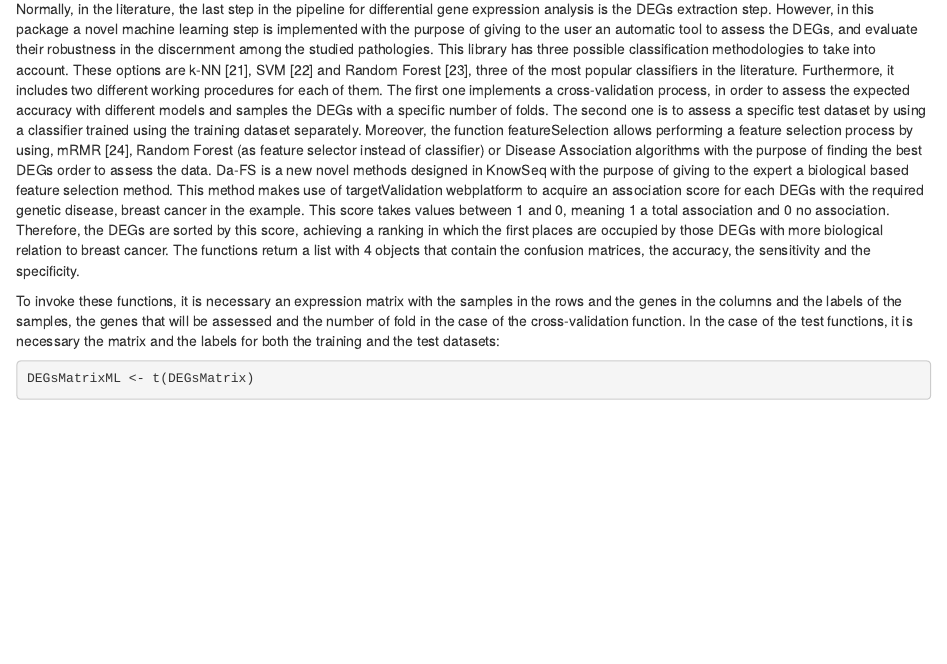
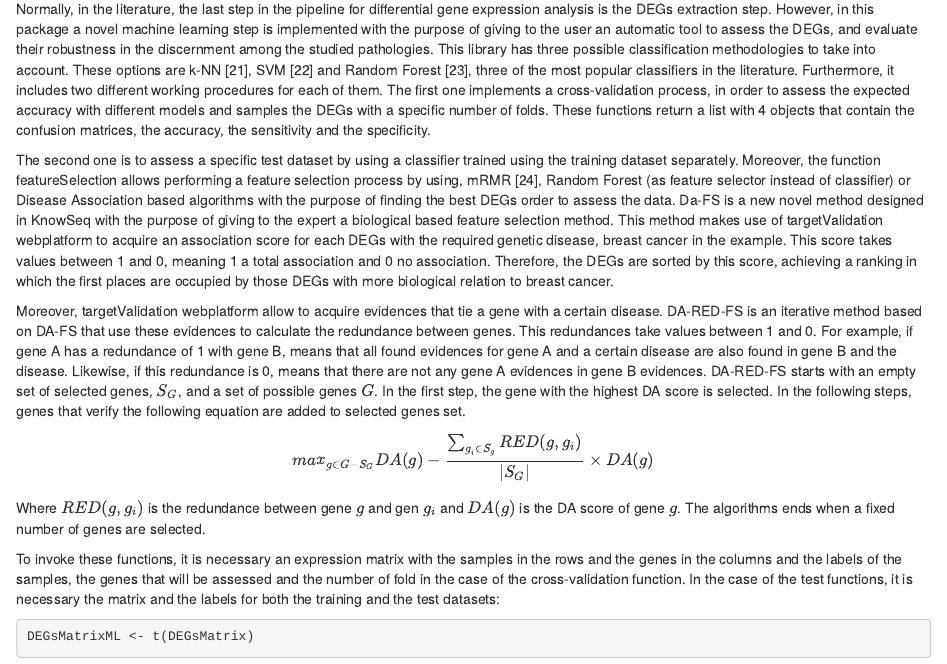
Before and after one commit to CasedUgr/KnowSeq, an R Markdown document (vignettes/KnowSeq.Rmd): the page in a window 1100 px wide, from 11140 px down. Rendered offline with R 4.5, knitr and Pandoc, with nearby package versions; some code elsewhere in the file could not run offline.

Commit message:
Add da-red algorithm description.

```diff
--- a/vignettes/KnowSeq.Rmd
+++ b/vignettes/KnowSeq.Rmd
@@ -352,7 +352,16 @@ dataPlot(DEGsMatrix[1:12,],labels,mode = "heatmap",toPNG = FALSE,toPDF = FALSE)
 
 ## Performing the machine learning processing: classifier design and assessment and gene selection
 
-Normally, in the literature, the last step in the pipeline for differential gene expression analysis is the DEGs extraction step. However, in this package a novel machine learning step is implemented with the purpose of giving to the user an automatic tool to assess the DEGs, and evaluate their robustness in the discernment among the studied pathologies. This library has three possible classification methodologies to take into account. These options are k-NN  [21], SVM  [22] and Random Forest [23], three of the most popular classifiers in the literature. Furthermore, it includes two different working procedures for each of them. The first one implements a cross-validation process, in order to assess the expected accuracy with different models and samples the DEGs with a specific number of folds. The second one is to assess a specific test dataset by using a classifier trained using the training dataset separately. Moreover, the function featureSelection allows performing a feature selection process by using, mRMR [24], Random Forest (as feature selector instead of classifier) or Disease Association algorithms with the purpose of finding the best DEGs order to assess the data. Da-FS is a new novel methods designed in KnowSeq with the purpose of giving to the expert a biological based feature selection method. This method makes use of targetValidation webplatform to acquire an association score for each DEGs with the required genetic disease, breast cancer in the example. This score takes values between 1 and 0, meaning 1 a total association and 0 no association. Therefore, the DEGs are sorted by this score, achieving a ranking in which the first places are occupied by those DEGs with more biological relation to breast cancer. The functions return a list with 4 objects that contain the confusion matrices, the accuracy, the sensitivity and the specificity.
+Normally, in the literature, the last step in the pipeline for differential gene expression analysis is the DEGs extraction step. However, in this package a novel machine learning step is implemented with the purpose of giving to the user an automatic tool to assess the DEGs, and evaluate their robustness in the discernment among the studied pathologies. This library has three possible classification methodologies to take into account. These options are k-NN  [21], SVM  [22] and Random Forest [23], three of the most popular classifiers in the literature. Furthermore, it includes two different working procedures for each of them. The first one implements a cross-validation process, in order to assess the expected accuracy with different models and samples the DEGs with a specific number of folds. These functions return a list with 4 objects that contain the confusion matrices, the accuracy, the sensitivity and the specificity.
+
+The second one is to assess a specific test dataset by using a classifier trained using the training dataset separately. Moreover, the function featureSelection allows performing a feature selection process by using, mRMR [24], Random Forest (as feature selector instead of classifier) or Disease Association based algorithms with the purpose of finding the best DEGs order to assess the data. Da-FS is a new novel method designed in KnowSeq with the purpose of giving to the expert a biological based feature selection method. This method makes use of targetValidation webplatform to acquire an association score for each DEGs with the required genetic disease, breast cancer in the example. This score takes values between 1 and 0, meaning 1 a total association and 0 no association. Therefore, the DEGs are sorted by this score, achieving a ranking in which the first places are occupied by those DEGs with more biological relation to breast cancer.
+
+Moreover, targetValidation webplatform allow to acquire evidences that tie a gene with a certain disease. DA-RED-FS is an iterative method based on DA-FS that use these evidences to calculate the redundance between genes. This redundances take values between 1 and 0. For example, if gene A  has a redundance  of 1 with gene B, means  that all found evidences for gene A and a certain disease are also found in gene B and the disease. Likewise, if this redundance is 0, means that there are not any gene A evidences in gene B evidences. DA-RED-FS starts with an empty set of selected genes, $S_G$, and a set of possible genes $G$. In the first step, the gene with the highest DA score is selected. In the following steps, genes that verify the following equation are added to selected genes set.
+
+$$
+max_{g \in G - S_G}  DA(g) - \frac{\sum_{g_i \in S_g} RED(g,g_i)}{|S_G|} \times DA(g)
+$$
+Where $RED(g,g_i)$ is the redundance between gene $g$ and gen $g_i$ and $DA(g)$ is the DA score of gene $g$. The algorithms ends when a fixed number of genes are selected.
 
 To invoke these functions, it is necessary an expression matrix with the samples in the rows and the genes in the columns and the labels of the samples, the genes that will be assessed and the number of fold in the case of the cross-validation function. In the case of the test functions, it is necessary the matrix and the labels for both the training and the test datasets:
 
```
